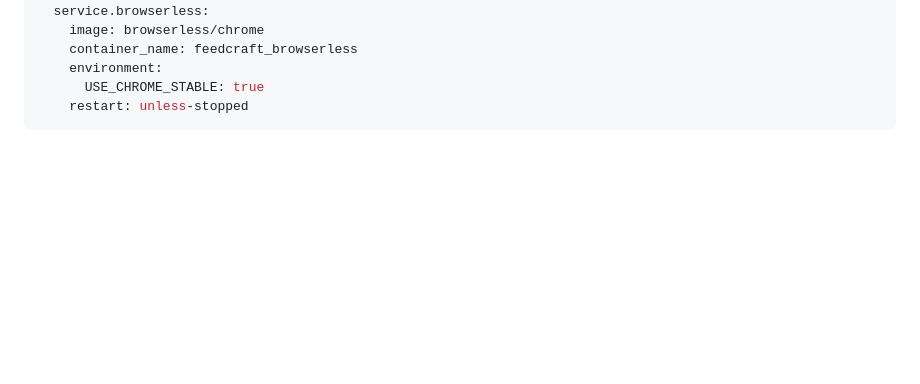
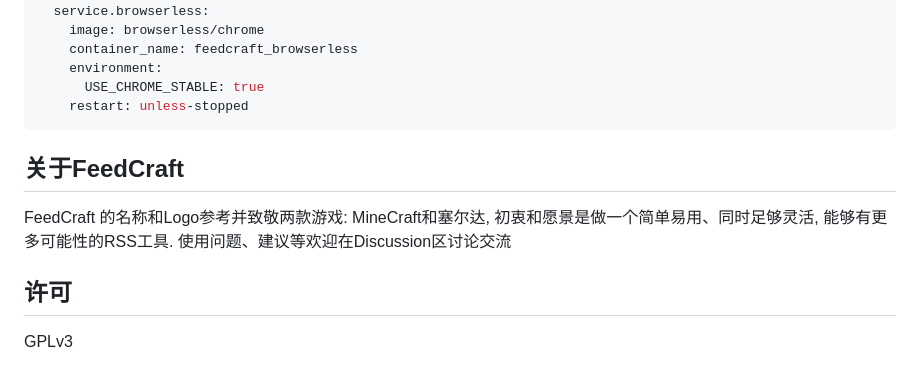
Before and after one commit to Colin-XKL/FeedCraft, a Markdown page: README.md, the part around the change printed below. GitHub-like rendering; blank space fills up the shorter version.

Commit message:
feat: update README

````diff
--- a/README.md
+++ b/README.md
@@ -89,3 +92,12 @@ services:
       USE_CHROME_STABLE: true
     restart: unless-stopped
 ```
+
+## 关于FeedCraft
+
+FeedCraft 的名称和Logo参考并致敬两款游戏: MineCraft和塞尔达, 初衷和愿景是做一个简单易用、同时足够灵活, 能够有更多可能性的RSS工具.
+使用问题、建议等欢迎在Discussion区讨论交流
+
+## 许可
+
+GPLv3
````
Also changed, not shown: other parts of README.md (+6 -3 lines).
